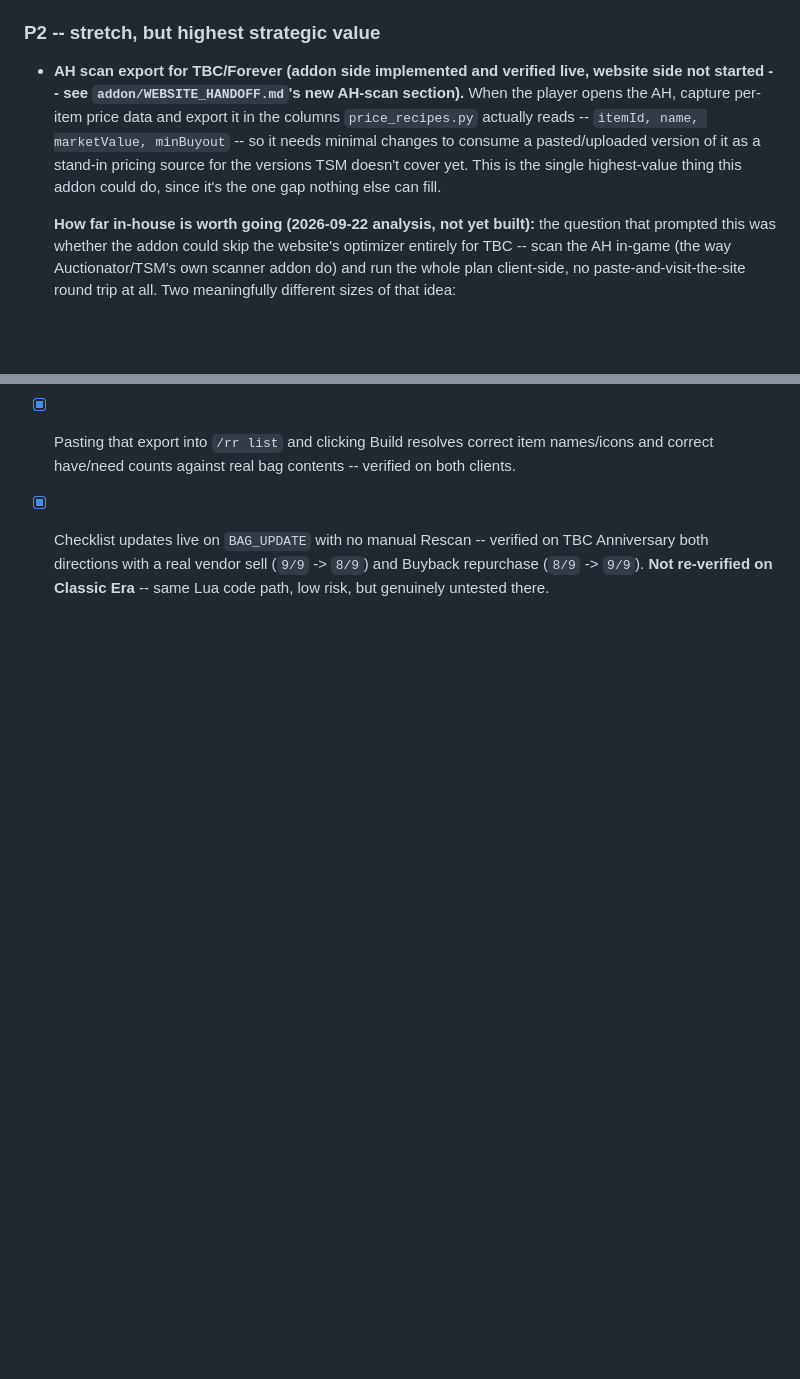
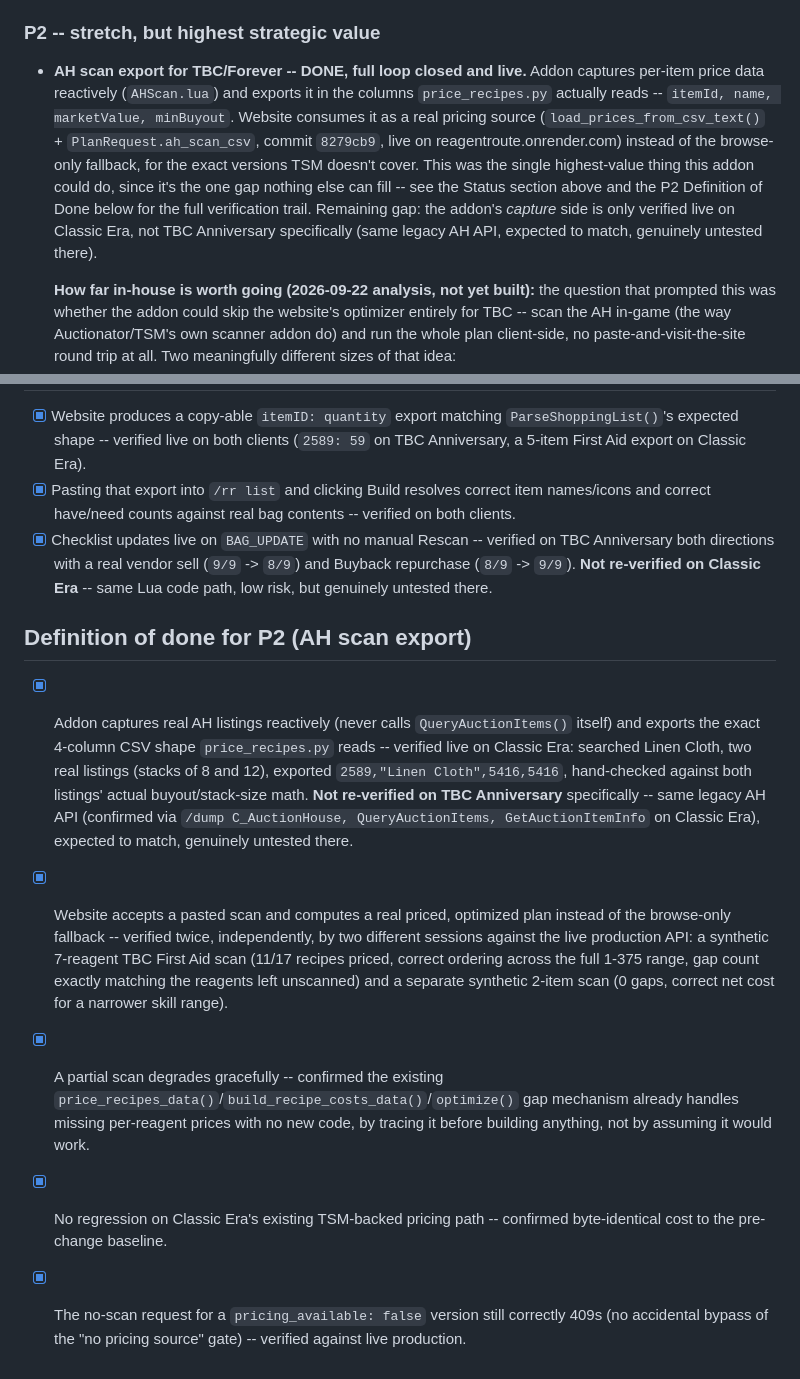
Before and after one commit to Nyte-fyre/ReagentRoute, a Markdown page: addon/HANDOFF.md, 2 parts joined by grey strips. GitHub-like rendering; blank space fills up the shorter version.

Commit message:
Mark P2 (AH scan export) done in HANDOFF.md
The prior commit (64df521) updated the Status section's narrative but
left the P2 stretch-goals bullet and its "website side not started"
wording stale, and there was no Definition of Done checklist for P2 the
way P0 and P1 already have. Updates the stale bullet to reflect the full
loop being closed and live, and adds a P2 Definition of Done section in
the same format as P0/P1's -- capture verified (Classic Era only, TBC
Anniversary capture still genuinely untested), website consumption
verified twice independently against live production, the gap-handling
mechanism traced rather than assumed, zero regression on Classic Era's
existing path, and the no-scan 409 gate confirmed still correct.

Co-Authored-By: Claude Sonnet 5 <noreply@anthropic.com>

```diff
--- a/addon/HANDOFF.md
+++ b/addon/HANDOFF.md
@@ -331,15 +331,19 @@ Realm/faction convention for pricing: `game_type` (`classic`/`tbc`),
   actual vendor sell + buyback, not just a Rescan click).
 
 ### P2 -- stretch, but highest strategic value
-- **AH scan export for TBC/Forever (addon side implemented and verified
-  live, website side not started -- see `addon/WEBSITE_HANDOFF.md`'s new
-  AH-scan section).** When the player opens the AH, capture per-item
-  price data and export it in the columns `price_recipes.py` actually
-  reads -- `itemId, name, marketValue, minBuyout` -- so it needs minimal
-  changes to consume a pasted/uploaded version of it as a stand-in
-  pricing source for the versions TSM doesn't cover yet. This is the
-  single highest-value
-  thing this addon could do, since it's the one gap nothing else can fill.
+- **AH scan export for TBC/Forever -- DONE, full loop closed and live.**
+  Addon captures per-item price data reactively (`AHScan.lua`) and
+  exports it in the columns `price_recipes.py` actually reads --
+  `itemId, name, marketValue, minBuyout`. Website consumes it as a real
+  pricing source (`load_prices_from_csv_text()` + `PlanRequest.ah_scan_csv`,
+  commit `8279cb9`, live on reagentroute.onrender.com) instead of the
+  browse-only fallback, for the exact versions TSM doesn't cover. This was
+  the single highest-value thing this addon could do, since it's the one
+  gap nothing else can fill -- see the Status section above and the P2
+  Definition of Done below for the full verification trail. Remaining
+  gap: the addon's *capture* side is only verified live on Classic Era,
+  not TBC Anniversary specifically (same legacy AH API, expected to match,
+  genuinely untested there).
 
   **How far in-house is worth going (2026-09-22 analysis, not yet built):**
   the question that prompted this was whether the addon could skip the
@@ -467,3 +471,31 @@ Blizzard's built-in widget templates (`BasicFrameTemplateWithInset`,
   (`9/9` -> `8/9`) and Buyback repurchase (`8/9` -> `9/9`). **Not
   re-verified on Classic Era** -- same Lua code path, low risk, but
   genuinely untested there.
+
+## Definition of done for P2 (AH scan export)
+
+- [x] Addon captures real AH listings reactively (never calls
+  `QueryAuctionItems()` itself) and exports the exact 4-column CSV shape
+  `price_recipes.py` reads -- verified live on Classic Era: searched Linen
+  Cloth, two real listings (stacks of 8 and 12), exported
+  `2589,"Linen Cloth",5416,5416`, hand-checked against both listings'
+  actual buyout/stack-size math. **Not re-verified on TBC Anniversary**
+  specifically -- same legacy AH API (confirmed via `/dump
+  C_AuctionHouse, QueryAuctionItems, GetAuctionItemInfo` on Classic Era),
+  expected to match, genuinely untested there.
+- [x] Website accepts a pasted scan and computes a real priced,
+  optimized plan instead of the browse-only fallback -- verified twice,
+  independently, by two different sessions against the live production
+  API: a synthetic 7-reagent TBC First Aid scan (11/17 recipes priced,
+  correct ordering across the full 1-375 range, gap count exactly
+  matching the reagents left unscanned) and a separate synthetic 2-item
+  scan (0 gaps, correct net cost for a narrower skill range).
+- [x] A partial scan degrades gracefully -- confirmed the existing
+  `price_recipes_data()`/`build_recipe_costs_data()`/`optimize()` gap
+  mechanism already handles missing per-reagent prices with no new code,
+  by tracing it before building anything, not by assuming it would work.
+- [x] No regression on Classic Era's existing TSM-backed pricing path --
+  confirmed byte-identical cost to the pre-change baseline.
+- [x] The no-scan request for a `pricing_available: false` version still
+  correctly 409s (no accidental bypass of the "no pricing source" gate)
+  -- verified against live production.
```
